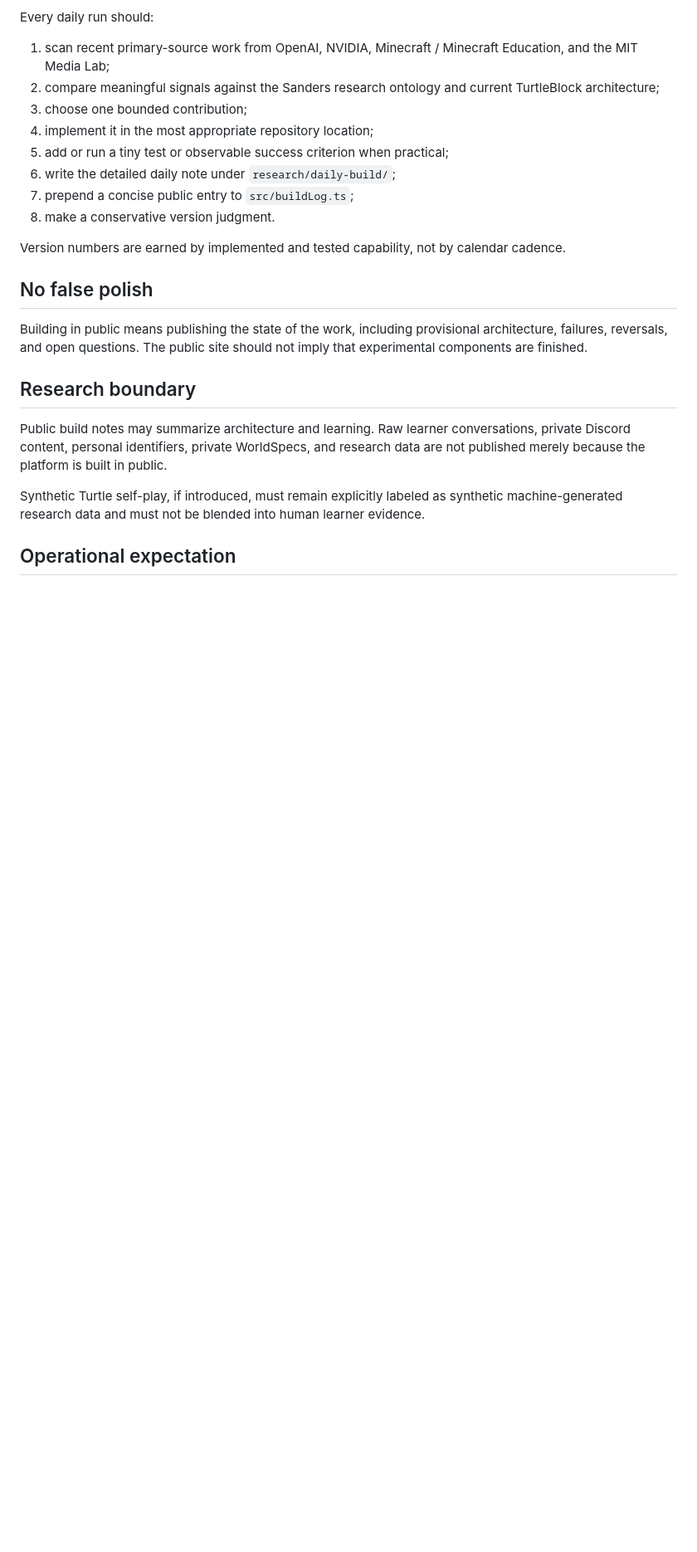
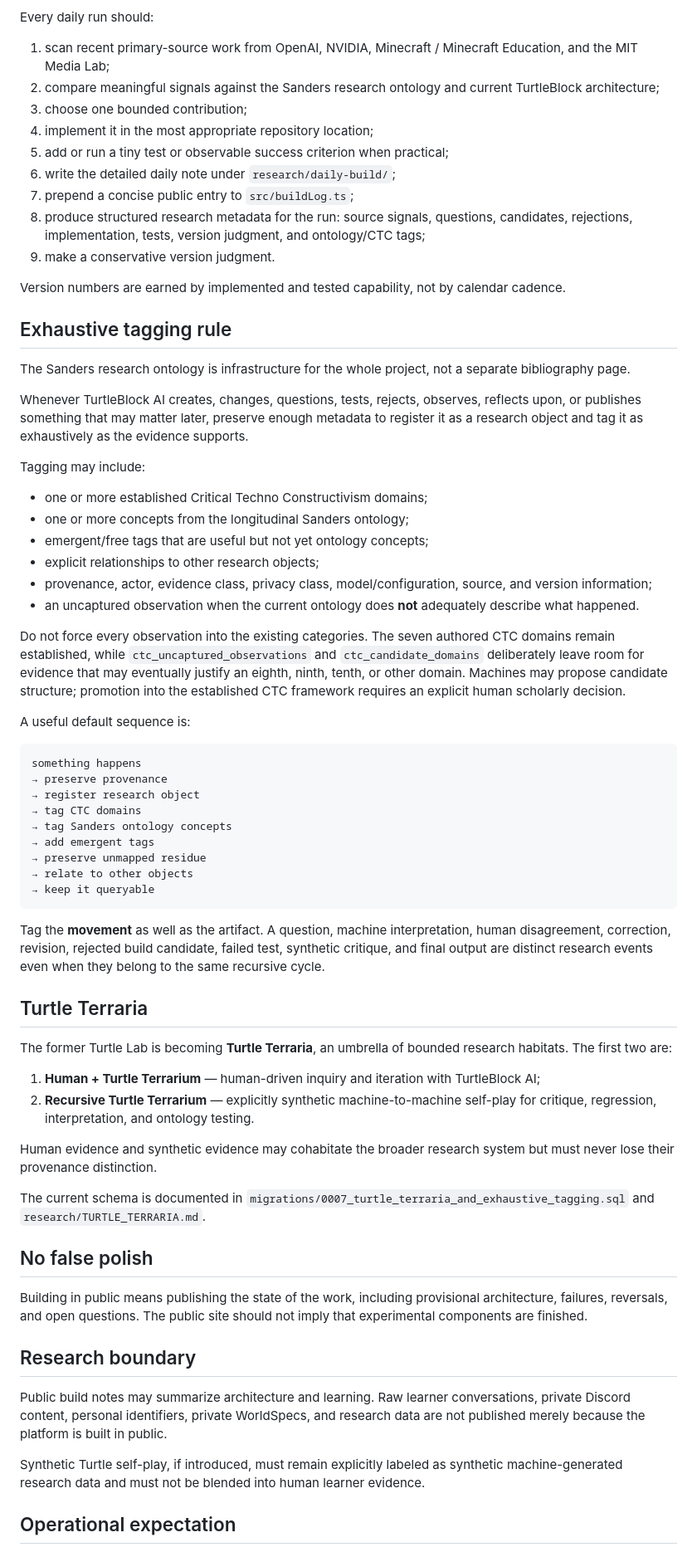
Before and after one commit to turtleblockai/platform, a Markdown page: BUILD_IN_PUBLIC.md, the part around one of its changes. Shown at 83% size. Drawn GitHub-style; blank space fills up the shorter version.

Commit message:
docs: make exhaustive ontology tagging a standing build rule

````diff
--- a/BUILD_IN_PUBLIC.md
+++ b/BUILD_IN_PUBLIC.md
@@ -48,9 +48,54 @@ Every daily run should:
 5. add or run a tiny test or observable success criterion when practical;
 6. write the detailed daily note under `research/daily-build/`;
 7. prepend a concise public entry to `src/buildLog.ts`;
-8. make a conservative version judgment.
+8. produce structured research metadata for the run: source signals, questions, candidates, rejections, implementation, tests, version judgment, and ontology/CTC tags;
+9. make a conservative version judgment.
 
 Version numbers are earned by implemented and tested capability, not by calendar cadence.
+
+## Exhaustive tagging rule
+
+The Sanders research ontology is infrastructure for the whole project, not a separate bibliography page.
+
+Whenever TurtleBlock AI creates, changes, questions, tests, rejects, observes, reflects upon, or publishes something that may matter later, preserve enough metadata to register it as a research object and tag it as exhaustively as the evidence supports.
+
+Tagging may include:
+
+- one or more established Critical Techno Constructivism domains;
+- one or more concepts from the longitudinal Sanders ontology;
+- emergent/free tags that are useful but not yet ontology concepts;
+- explicit relationships to other research objects;
+- provenance, actor, evidence class, privacy class, model/configuration, source, and version information;
+- an uncaptured observation when the current ontology does **not** adequately describe what happened.
+
+Do not force every observation into the existing categories. The seven authored CTC domains remain established, while `ctc_uncaptured_observations` and `ctc_candidate_domains` deliberately leave room for evidence that may eventually justify an eighth, ninth, tenth, or other domain. Machines may propose candidate structure; promotion into the established CTC framework requires an explicit human scholarly decision.
+
+A useful default sequence is:
+
+```text
+something happens
+→ preserve provenance
+→ register research object
+→ tag CTC domains
+→ tag Sanders ontology concepts
+→ add emergent tags
+→ preserve unmapped residue
+→ relate to other objects
+→ keep it queryable
+```
+
+Tag the **movement** as well as the artifact. A question, machine interpretation, human disagreement, correction, revision, rejected build candidate, failed test, synthetic critique, and final output are distinct research events even when they belong to the same recursive cycle.
+
+## Turtle Terraria
+
+The former Turtle Lab is becoming **Turtle Terraria**, an umbrella of bounded research habitats. The first two are:
+
+1. **Human + Turtle Terrarium** — human-driven inquiry and iteration with TurtleBlock AI;
+2. **Recursive Turtle Terrarium** — explicitly synthetic machine-to-machine self-play for critique, regression, interpretation, and ontology testing.
+
+Human evidence and synthetic evidence may cohabitate the broader research system but must never lose their provenance distinction.
+
+The current schema is documented in `migrations/0007_turtle_terraria_and_exhaustive_tagging.sql` and `research/TURTLE_TERRARIA.md`.
 
 ## No false polish
 
````
Also changed, not shown: other parts of BUILD_IN_PUBLIC.md (+9 -1 lines).
